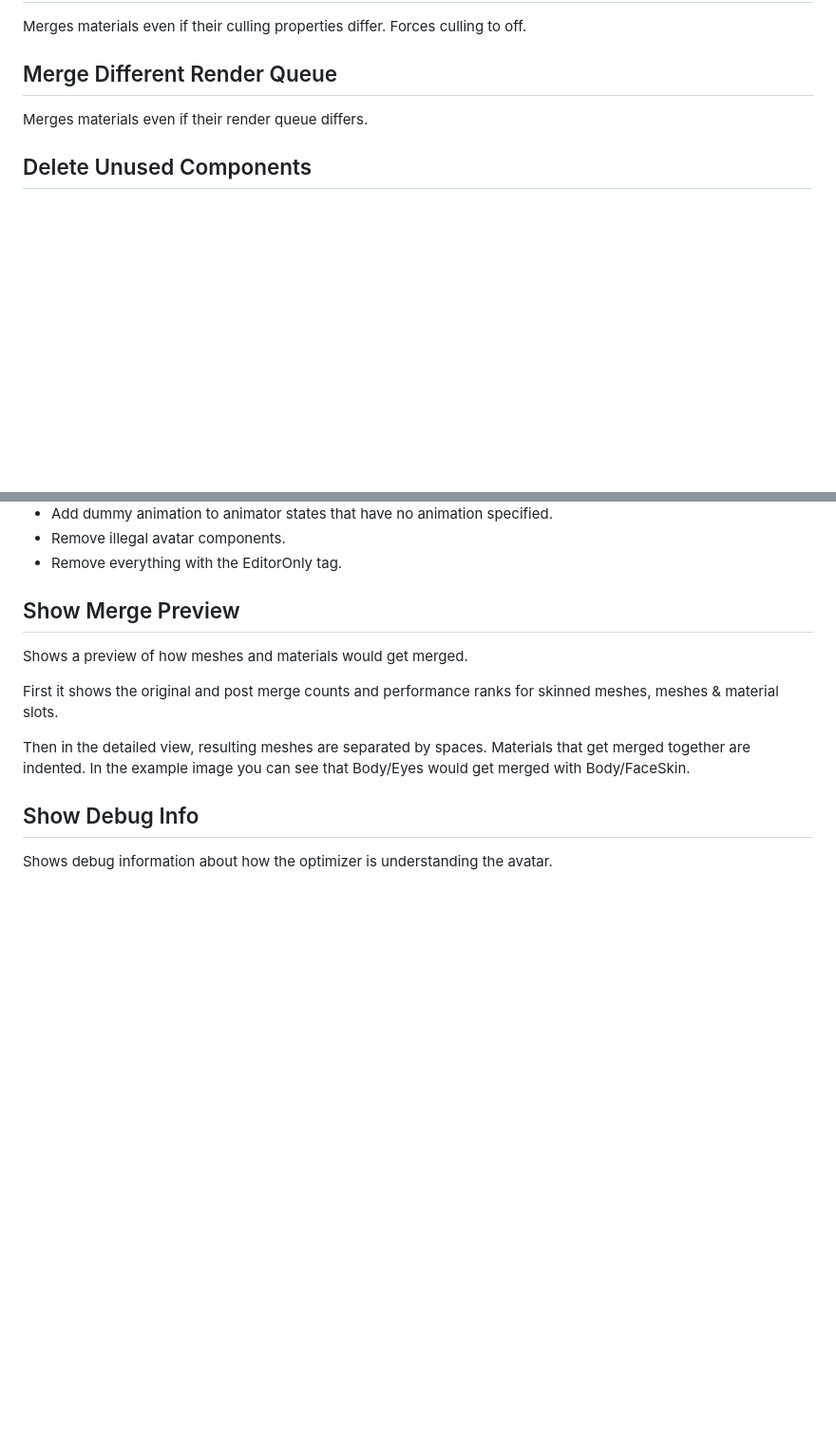
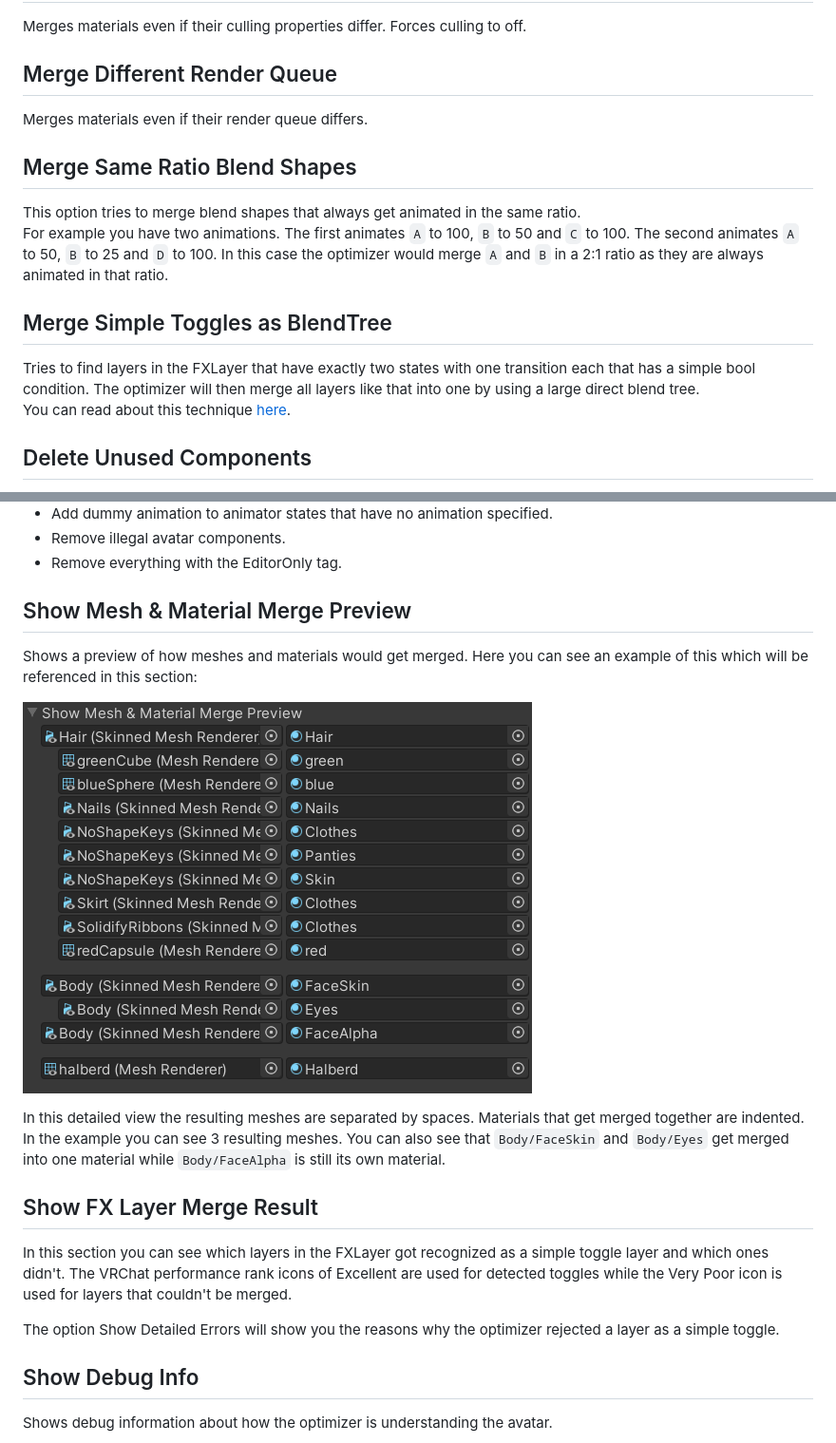
Before and after one commit to d4rkc0d3r/d4rkAvatarOptimizer, a Markdown page: README.md, 2 parts joined by grey strips. Shown at 95% size. Rendered like a GitHub page; pictures changed too: Documentation~/img/exampleMeshMaterialMergePreview.png (added); blank space fills up the shorter version.

```diff
--- a/README.md
+++ b/README.md
@@ -73,6 +72,12 @@ Can't merge materials if:
 Merges materials even if their culling properties differ. Forces culling to off.
 ## Merge Different Render Queue
 Merges materials even if their render queue differs.
+## Merge Same Ratio Blend Shapes
+This option tries to merge blend shapes that always get animated in the same ratio.
+For example you have two animations. The first animates `A` to 100, `B` to 50 and `C` to 100. The second animates `A` to 50, `B` to 25 and `D` to 100. In this case the optimizer would merge `A` and `B` in a 2:1 ratio as they are always animated in that ratio.
+## Merge Simple Toggles as BlendTree
+Tries to find layers in the FXLayer that have exactly two states with one transition each that has a simple bool condition. The optimizer will then merge all layers like that into one by using a large direct blend tree.
+You can read about this technique [here](https://notes.sleightly.dev/dbt-combining/).
 ## Delete Unused Components
 Deletes all components that are turned off and never get enabled by animations. It also deletes phys bone colliders that are not referenced by any used phys bone components.
 ## Delete Unused Game Objects
@@ -97,12 +102,17 @@ In addition to the selected optimizations there are some optimizations that are
 * Add dummy animation to animator states that have no animation specified.
 * Remove illegal avatar components.
 * Remove everything with the EditorOnly tag.
-## Show Merge Preview
+## Show Mesh & Material Merge Preview
 Shows a preview of how meshes and materials would get merged.
+Here you can see an example of this which will be referenced in this section:
 
-First it shows the original and post merge counts and performance ranks for skinned meshes, meshes & material slots.
+![Mesh & Material Merge Preview](Documentation~/img/exampleMeshMaterialMergePreview.png)
 
-Then in the detailed view, resulting meshes are separated by spaces. Materials that get merged together are indented. In the example image you can see that Body/Eyes would get merged with Body/FaceSkin.
+In this detailed view the resulting meshes are separated by spaces. Materials that get merged together are indented. In the example you can see 3 resulting meshes. You can also see that `Body/FaceSkin` and `Body/Eyes` get merged into one material while `Body/FaceAlpha` is still its own material.
+## Show FX Layer Merge Result
+In this section you can see which layers in the FXLayer got recognized as a simple toggle layer and which ones didn't. The VRChat performance rank icons of Excellent are used for detected toggles while the Very Poor icon is used for layers that couldn't be merged.
+
+The option Show Detailed Errors will show you the reasons why the optimizer rejected a layer as a simple toggle.
 ## Show Debug Info
 Shows debug information about how the optimizer is understanding the avatar.
 ### Unparsable Materials
```
Also changed, not shown: other parts of README.md (+5 -6 lines), Documentation~/img/example0.png, Documentation~/img/exportMaterial0.png (deleted), Documentation~/img/exportMaterial1.png (deleted), Documentation~/img/exportVPMasUnityPackage.png (added).
